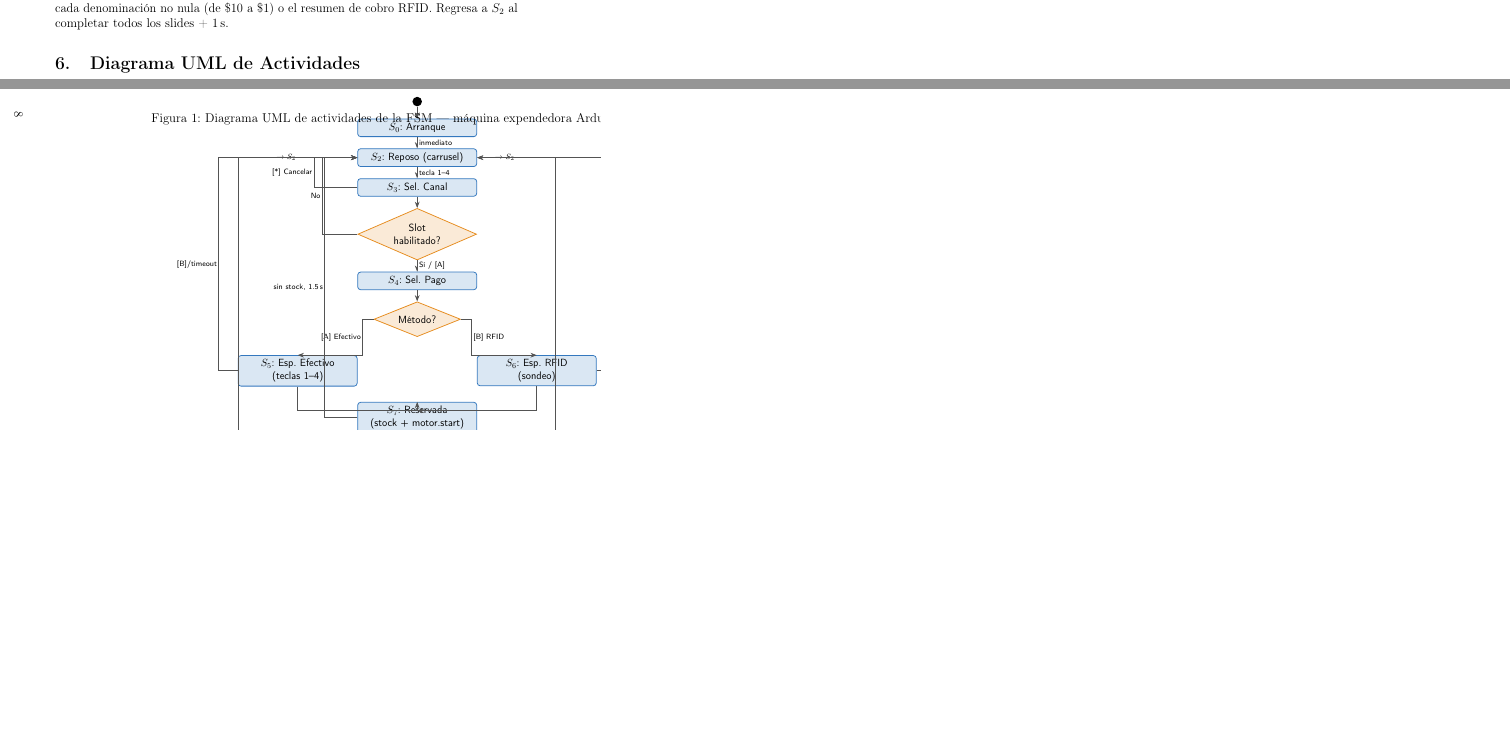
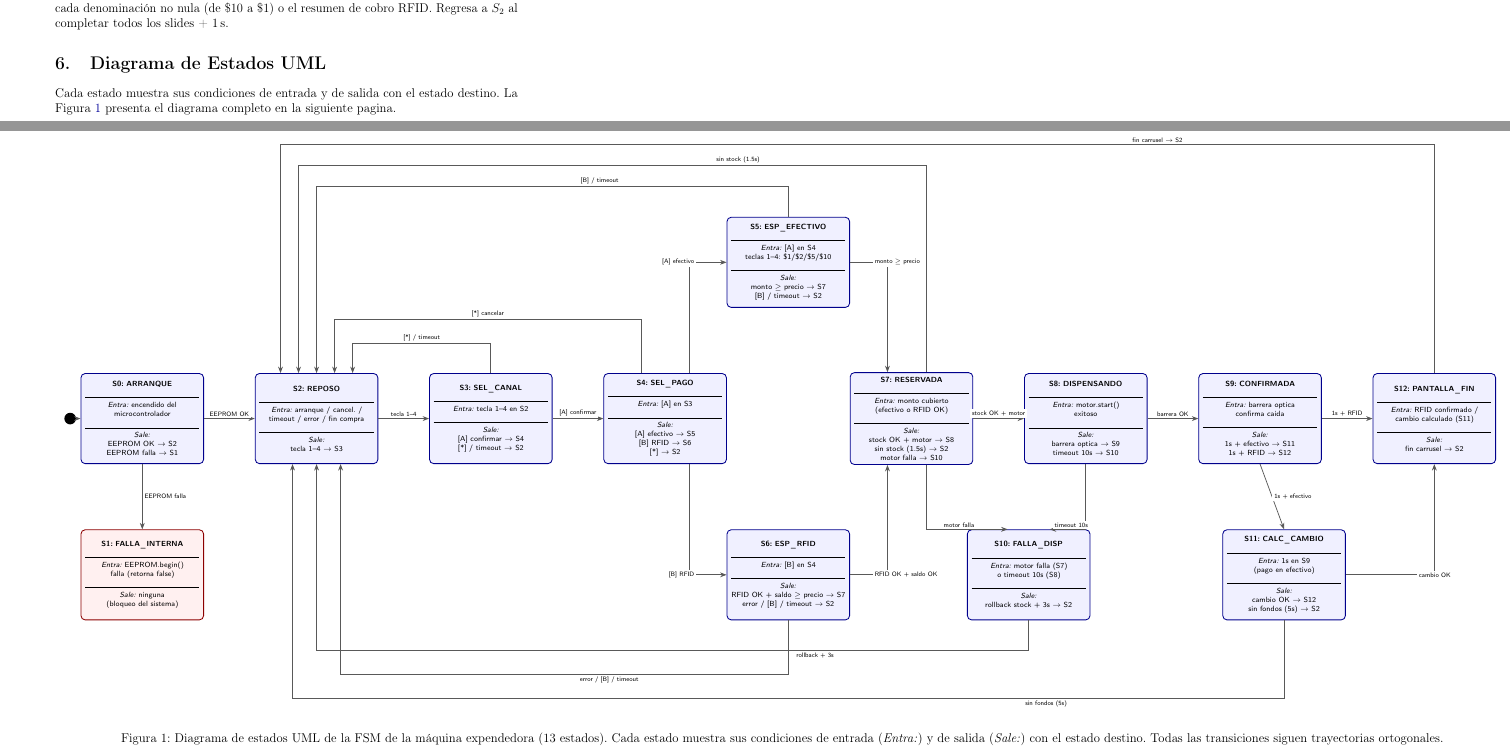
Before and after one commit to Arturo2430/Vending-Machine-Arduino, a LaTeX document (docs/reporte_fsm_vending_machine.tex): two parts of pages 8 and 9 of 10, joined at a grey line, cut so that both start at the same text, the shorter picture padded with empty space. Compiled offline with pdfLaTeX.

Commit message:
Actualizar documento con diagrama mejorado, Eliminar comentarios reduntantes

```diff
--- a/docs/reporte_fsm_vending_machine.tex
+++ b/docs/reporte_fsm_vending_machine.tex
@@ -18,7 +18,7 @@
 \usepackage{caption}
 \usepackage{parskip}
 \usepackage{microtype}
-\usepackage{pdflscape}   % página apaisada para el diagrama UML
+\usepackage{afterpage}   % para cambio de geometría en página específica
 \usepackage{hyperref}
 \hypersetup{
     colorlinks = true,
@@ -399,6 +375,8 @@ seguido de un slide por cada denominación no nula (de \$10 a \$1) o el
 resumen de cobro RFID. Regresa a $S_2$ al completar todos los slides + 1\,s.
 
 % ===========================================================================
-\section{Diagrama UML de Actividades}
+\section{Diagrama de Estados UML}
 % ===========================================================================
 
+Cada estado muestra sus condiciones de entrada y de salida con el estado destino.
+La Figura~\ref{fig:estadosuml} presenta el diagrama completo en la siguiente pagina.
@@ -413,3 +383,44 @@ resumen de cobro RFID. Regresa a $S_2$ al completar todos los slides + 1\,s.
 
-% ============ COLUMNA PRINCIPAL ============
+\clearpage
+\pdfpagewidth=54cm
+\pdfpageheight=30cm
+\paperwidth=54cm
+\paperheight=30cm
+\textwidth=52cm
+\textheight=28cm
+\vsize=28cm
+\hsize=52cm
+\pdfhorigin=1cm
+\pdfvorigin=1cm
+\oddsidemargin=0cm
+\topmargin=0cm
+\headheight=0cm
+\headsep=0cm
+\thispagestyle{empty}
 
+\begin{center}
+\tikzset{
+  sbox/.style={
+    rectangle, rounded corners=4pt,
+    draw=blue!55!black, thick,
+    fill=blue!6,
+    text width=3.8cm,
+    minimum height=3.0cm,
+    align=center,
+    font=\fontsize{6.8}{8.5}\selectfont\sffamily,
+    inner sep=4pt
+  },
+  failbox/.style={
+    sbox, fill=red!6, draw=red!55!black
+  },
+  startcirc/.style={
+    circle, fill=black, minimum size=11pt, inner sep=0
+  },
+  arr/.style={
+    ->, >=Stealth, draw=gray!70!black, line width=0.7pt
+  },
+  lbl/.style={
+    font=\fontsize{6.2}{7.5}\selectfont\sffamily,
+    fill=white, inner sep=1.8pt, align=center
+  }
+}
@@ -423,9 +427,6 @@ resumen de cobro RFID. Regresa a $S_2$ al completar todos los slides + 1\,s.
 
-% Rama Efectivo (izquierda)
-\node[umlstate, below left=1cm and 1.4cm of dPag]  (s5) {$S_5$: Esp. Efectivo\\(teclas 1–4)};
-% Rama RFID (derecha)
-\node[umlstate, below right=1cm and 1.4cm of dPag] (s6) {$S_6$: Esp. RFID\\(sondeo)};
+\begin{tikzpicture}[font=\fontsize{6.8}{8.5}\selectfont\sffamily]
 
-% Punto de unión
-\coordinate (joinPago) at ($(s5.south)!0.5!(s6.south) + (0,-0.9)$);
+% Inicio
+\node[startcirc] (start) at (-2.4, 0) {};
 
@@ -438,11 +434,52 @@ resumen de cobro RFID. Regresa a $S_2$ al completar todos los slides + 1\,s.
+\node[sbox] (s0) at (0, 0) {
+  \textbf{S0: ARRANQUE}\\[2pt]
+  \rule{\linewidth}{0.3pt}\\[1pt]
+  \textit{Entra:} encendido del\\
+  microcontrolador\\[2pt]
+  \rule{\linewidth}{0.3pt}\\[1pt]
+  \textit{Sale:}\\
+  EEPROM OK $\to$ S2\\
+  EEPROM falla $\to$ S1
+};
 
-\node[umlstate, below left=0.9cm and 1.3cm of dMet]  (s11) {$S_{11}$: Calc. Cambio\\(greedy)};
-\node[umlstate, below right=0.9cm and 1.3cm of dMet] (s12r){$S_{12}$: Pantalla Fin\\(RFID)};
+\node[sbox] (s2) at (5.8, 0) {
+  \textbf{S2: REPOSO}\\[2pt]
+  \rule{\linewidth}{0.3pt}\\[1pt]
+  \textit{Entra:} arranque / cancel. /\\
+  timeout / error / fin compra\\[2pt]
+  \rule{\linewidth}{0.3pt}\\[1pt]
+  \textit{Sale:}\\
+  tecla 1--4 $\to$ S3
+};
 
-\node[umlstate, below=2.4cm of dMet]   (s12)  {$S_{12}$: Pantalla Fin\\(efectivo + carrusel cambio)};
-\node[umlend,   below=0.7cm of s12]    (fin)  {};
+\node[sbox] (s3) at (11.6, 0) {
+  \textbf{S3: SEL\_CANAL}\\[2pt]
+  \rule{\linewidth}{0.3pt}\\[1pt]
+  \textit{Entra:} tecla 1--4 en S2\\[2pt]
+  \rule{\linewidth}{0.3pt}\\[1pt]
+  \textit{Sale:}\\
+  {[A]} confirmar $\to$ S4\\
+  {[*]} / timeout $\to$ S2
+};
 
-% Nodo de falla (lado derecho)
-\node[umlfail, right=3.8cm of s8]      (s10)  {$S_{10}$: Falla Disp.\\(rollback 3\,s)};
+\node[sbox] (s4) at (17.4, 0) {
+  \textbf{S4: SEL\_PAGO}\\[2pt]
+  \rule{\linewidth}{0.3pt}\\[1pt]
+  \textit{Entra:} {[A]} en S3\\[2pt]
+  \rule{\linewidth}{0.3pt}\\[1pt]
+  \textit{Sale:}\\
+  {[A]} efectivo $\to$ S5\\
+  {[B]} RFID $\to$ S6\\
+  {[*]} $\to$ S2
+};
 
-% ============ FLECHAS PRINCIPALES ============
+\node[sbox] (s7) at (25.6, 0) {
+  \textbf{S7: RESERVADA}\\[2pt]
+  \rule{\linewidth}{0.3pt}\\[1pt]
+  \textit{Entra:} monto cubierto\\
+  (efectivo o RFID OK)\\[2pt]
+  \rule{\linewidth}{0.3pt}\\[1pt]
+  \textit{Sale:}\\
+  stock OK + motor $\to$ S8\\
+  sin stock (1.5s) $\to$ S2\\
+  motor falla $\to$ S10
@@ -449 +487,10 @@ resumen de cobro RFID. Regresa a $S_2$ al completar todos los slides + 1\,s.
 
+\node[sbox] (s8) at (31.4, 0) {
+  \textbf{S8: DISPENSANDO}\\[2pt]
+  \rule{\linewidth}{0.3pt}\\[1pt]
+  \textit{Entra:} motor.start()\\
+  exitoso\\[2pt]
+  \rule{\linewidth}{0.3pt}\\[1pt]
+  \textit{Sale:}\\
+  barrera optica $\to$ S9\\
+  timeout 10s $\to$ S10
@@ -456 +498,11 @@ resumen de cobro RFID. Regresa a $S_2$ al completar todos los slides + 1\,s.
 
+\node[sbox] (s9) at (37.2, 0) {
+  \textbf{S9: CONFIRMADA}\\[2pt]
+  \rule{\linewidth}{0.3pt}\\[1pt]
+  \textit{Entra:} barrera optica\\
+  confirma caida\\[2pt]
+  \rule{\linewidth}{0.3pt}\\[1pt]
+  \textit{Sale:}\\
+  1s + efectivo $\to$ S11\\
+  1s + RFID $\to$ S12
+};
@@ -460,3 +509,9 @@ resumen de cobro RFID. Regresa a $S_2$ al completar todos los slides + 1\,s.
 
-\draw[arr] (s5.south) |- (joinPago) -- (s7.north);
-\draw[arr] (s6.south) |- (joinPago);
+\node[sbox] (s12) at (43.0, 0) {
+  \textbf{S12: PANTALLA\_FIN}\\[2pt]
+  \rule{\linewidth}{0.3pt}\\[1pt]
+  \textit{Entra:} RFID confirmado /\\
+  cambio calculado (S11)\\[2pt]
+  \rule{\linewidth}{0.3pt}\\[1pt]
+  \textit{Sale:}\\
+  fin carrusel $\to$ S2
@@ -470,2 +521,20 @@ resumen de cobro RFID. Regresa a $S_2$ al completar todos los slides + 1\,s.
+\node[sbox] (s5) at (21.5, 5.2) {
+  \textbf{S5: ESP\_EFECTIVO}\\[2pt]
+  \rule{\linewidth}{0.3pt}\\[1pt]
+  \textit{Entra:} {[A]} en S4\\
+  teclas 1--4: \$1/\$2/\$5/\$10\\[2pt]
+  \rule{\linewidth}{0.3pt}\\[1pt]
+  \textit{Sale:}\\
+  monto $\ge$ precio $\to$ S7\\
+  {[B]} / timeout $\to$ S2
+};
 
-\draw[arr] (s10.west) -- ++(-0.9,0) |- node[lbl,left,near end] {→ $S_2$} (s2.east);
+% Fila inferior (y = -5.2)
+\node[failbox] (s1) at (0, -5.2) {
+  \textbf{S1: FALLA\_INTERNA}\\[2pt]
+  \rule{\linewidth}{0.3pt}\\[1pt]
+  \textit{Entra:} EEPROM.begin()\\
+  falla (retorna false)\\[2pt]
+  \rule{\linewidth}{0.3pt}\\[1pt]
+  \textit{Sale:} ninguna\\
+  (bloqueo del sistema)
@@ -472 +542,10 @@ resumen de cobro RFID. Regresa a $S_2$ al completar todos los slides + 1\,s.
 
+\node[sbox] (s6) at (21.5, -5.2) {
+  \textbf{S6: ESP\_RFID}\\[2pt]
+  \rule{\linewidth}{0.3pt}\\[1pt]
+  \textit{Entra:} {[B]} en S4\\[2pt]
+  \rule{\linewidth}{0.3pt}\\[1pt]
+  \textit{Sale:}\\
+  RFID OK + saldo $\ge$ precio $\to$ S7\\
+  error / {[B]} / timeout $\to$ S2
+};
@@ -476,17 +552,100 @@ resumen de cobro RFID. Regresa a $S_2$ al completar todos los slides + 1\,s.
 
-\draw[arr] (s11.south)  |- ($(s12.north)+(0,0.15)$) -- (s12.north);
-\draw[arr] (s12r.south) |- ($(s12.north)+(0,0.15)$);
+\node[sbox] (s10) at (29.5, -5.2) {
+  \textbf{S10: FALLA\_DISP}\\[2pt]
+  \rule{\linewidth}{0.3pt}\\[1pt]
+  \textit{Entra:} motor falla (S7)\\
+  o timeout 10s (S8)\\[2pt]
+  \rule{\linewidth}{0.3pt}\\[1pt]
+  \textit{Sale:}\\
+  rollback stock + 3s $\to$ S2
+};
 
-\draw[arr] (s12) -- (fin);
-\draw[arr] (s12.west) -- ++(-4.2,0) |- node[lbl,left,near end] {→ $S_2$} (s2.west);
+\node[sbox] (s11) at (38.0, -5.2) {
+  \textbf{S11: CALC\_CAMBIO}\\[2pt]
+  \rule{\linewidth}{0.3pt}\\[1pt]
+  \textit{Entra:} 1s en S9\\
+  (pago en efectivo)\\[2pt]
+  \rule{\linewidth}{0.3pt}\\[1pt]
+  \textit{Sale:}\\
+  cambio OK $\to$ S12\\
+  sin fondos (5s) $\to$ S2
+};
 
-% Cancelaciones
-\draw[arr] (s3.west)  -- ++(-1.6,0) |- node[lbl,left,near start] {[*] Cancelar} (s2.west);
-\draw[arr] (s5.west)  -- ++(-0.7,0) |- node[lbl,left,near start] {[B]/timeout} (s2.west);
-\draw[arr] (s6.east)  -- ++(0.7,0)  |- node[lbl,right,near start] {[B]/error} (s2.east);
+% === TRANSICIONES ORTOGONALES ===
 
-% Sin stock (S7 → S2 tras 1.5 s)
-\draw[arr] (s7.west) -- ++(-1.2,0) |- node[lbl,left,near start] {sin stock, 1.5\,s} (s2.west);
+% start -> S0
+\draw[arr] (start) -- (s0.west);
+
+% S0 -> S2
+\draw[arr] (s0.east) -- node[lbl, above] {EEPROM OK} (s2.west);
+
+% S0 -> S1
+\draw[arr] (s0.south) -- node[lbl, right] {EEPROM falla} (s1.north);
+
+% S2 -> S3
+\draw[arr] (s2.east) -- node[lbl, above] {tecla 1--4} (s3.west);
+
+% S3 -> S4
+\draw[arr] (s3.east) -- node[lbl, above] {[A] confirmar} (s4.west);
+
+% S3 -> S2 (cancel/timeout)
+\draw[arr] (s3.north) -- ++(0, 1.0) -| node[lbl, above, pos=0.25] {[*] / timeout} ($(s2.north)+(1.2,0)$);
+
+% S4 -> S2 (cancel)
+\draw[arr] ($(s4.north)+(-0.8,0)$) -- ++(0, 1.8) -| node[lbl, above, pos=0.25] {[*] cancelar} ($(s2.north)+(0.6,0)$);
+
+% S4 -> S5 (efectivo)
+\draw[arr] ($(s4.north)+(0.8,0)$) |- node[lbl, left, pos=0.6] {[A] efectivo} (s5.west);
+
+% S4 -> S6 (RFID)
+\draw[arr] ($(s4.south)+(0.8,0)$) |- node[lbl, left, pos=0.6] {[B] RFID} (s6.west);
+
+% S5 -> S7 (monto cubierto)
+\draw[arr] (s5.east) -| node[lbl, right, pos=0.3] {monto $\ge$ precio} ($(s7.north)+(-0.8,0)$);
+
+% S5 -> S2 (cancel/timeout) - ruta alta sobre S5
+\draw[arr] (s5.north) -- ++(0, 1.0) -| node[lbl, above, pos=0.2] {[B] / timeout} ($(s2.north)+(0.0,0)$);
+
+% S6 -> S7 (RFID OK)
+\draw[arr] (s6.east) -| node[lbl, right, pos=0.3] {RFID OK + saldo OK} ($(s7.south)+(-0.8,0)$);
+
+% S6 -> S2 (error/cancel)
+\draw[arr] (s6.south) -- ++(0, -1.8) -| node[lbl, below, pos=0.2] {error / [B] / timeout} ($(s2.south)+(0.8,0)$);
+
+% S7 -> S8
+\draw[arr] (s7.east) -- node[lbl, above] {stock OK + motor} (s8.west);
+
+% S7 -> S2 (sin stock) - pasa limpiamente por arriba de S5
+\draw[arr] ($(s7.north)+(0.5,0)$) -- ++(0, 6.9) -| node[lbl, above, pos=0.15] {sin stock (1.5s)} ($(s2.north)+(-0.6,0)$);
+
+% S7 -> S10 (motor falla)
+\draw[arr] ($(s7.south)+(0.5,0)$) |- node[lbl, above, pos=0.7] {motor falla} ($(s10.north)+(-0.7,0)$);
+
+% S8 -> S9
+\draw[arr] (s8.east) -- node[lbl, above] {barrera OK} (s9.west);
+
+% S8 -> S10 (timeout 10s)
+\draw[arr] (s8.south) |- node[lbl, above, pos=0.7] {timeout 10s} ($(s10.north)+(0.7,0)$);
+
+% S9 -> S12 (RFID)
+\draw[arr] (s9.east) -- node[lbl, above] {1s + RFID} (s12.west);
+
+% S9 -> S11 (efectivo)
+\draw[arr] (s9.south) -- node[lbl, right] {1s + efectivo} (s11.north);
+
+% S10 -> S2 (rollback)
+\draw[arr] (s10.south) -- ++(0, -1.0) -| node[lbl, below, pos=0.15] {rollback + 3s} ($(s2.south)+(0,0)$);
+
+% S11 -> S12 (cambio OK)
+\draw[arr] (s11.east) -| node[lbl, right, pos=0.4] {cambio OK} (s12.south);
+
+% S11 -> S2 (sin fondos)
+\draw[arr] (s11.south) -- ++(0, -2.6) -| node[lbl, below, pos=0.12] {sin fondos (5s)} ($(s2.south)+(-0.8,0)$);
+
+% S12 -> S2 (fin carrusel) - ruta superior sin cruces
+\draw[arr] (s12.north) -- ++(0, 7.6) -| node[lbl, above, pos=0.12] {fin carrusel $\to$ S2} ($(s2.north)+(-1.2,0)$);
 
 \end{tikzpicture}
-\caption{Diagrama UML de actividades de la FSM — máquina expendedora Arduino Mega 2560}
+\vspace{0.4cm}
+
+\captionof{figure}{Diagrama de estados UML de la FSM de la máquina expendedora (13 estados). Cada estado muestra sus condiciones de entrada (\textit{Entra:}) y de salida (\textit{Sale:}) con el estado destino. Todas las transiciones siguen trayectorias ortogonales.}
```
Also changed, not shown: docs/reporte_fsm_vending_machine.pdf, docs/reporte_fsm_vending_machine.tex (86 more changed lines), 11 other files.
